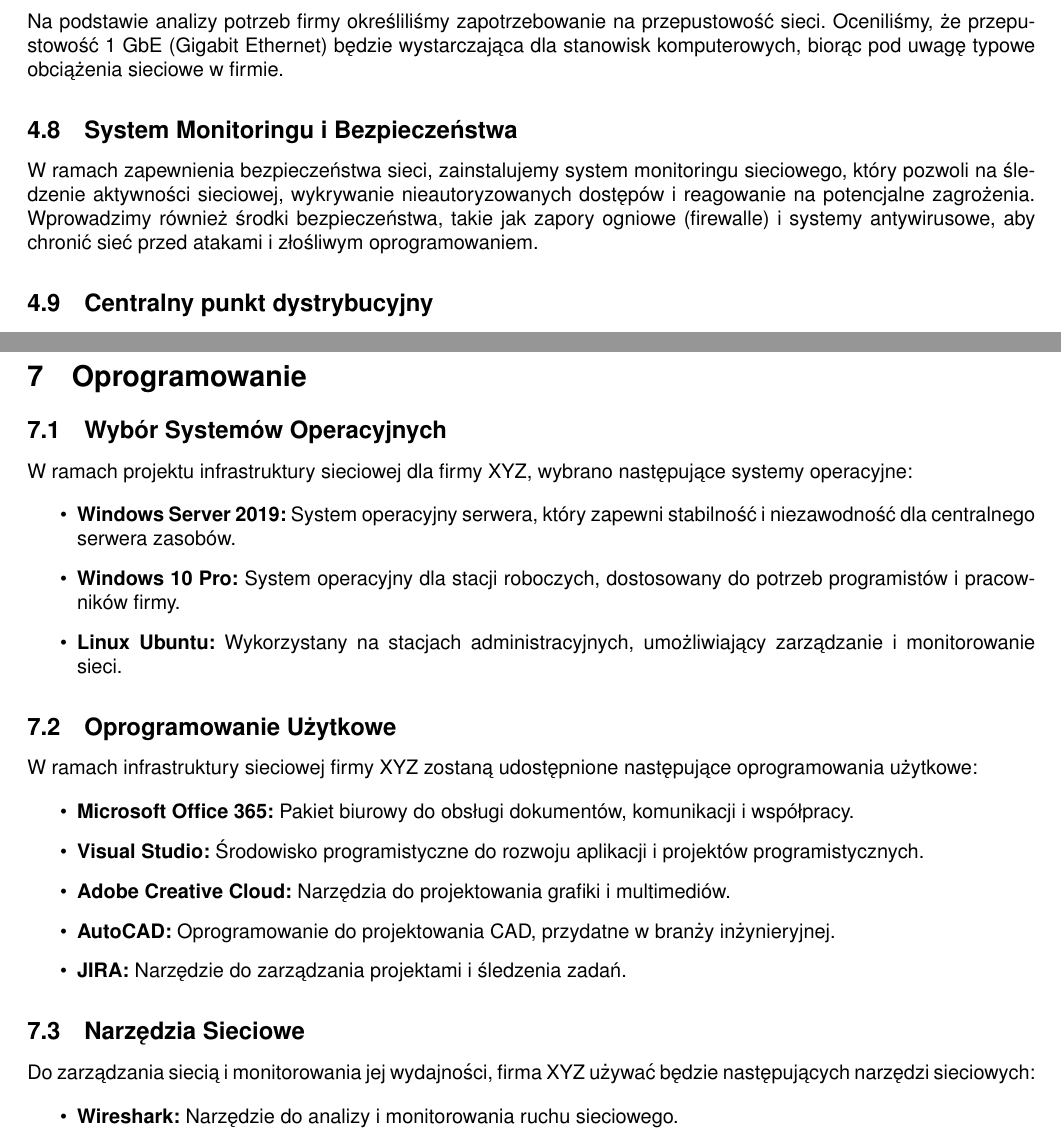
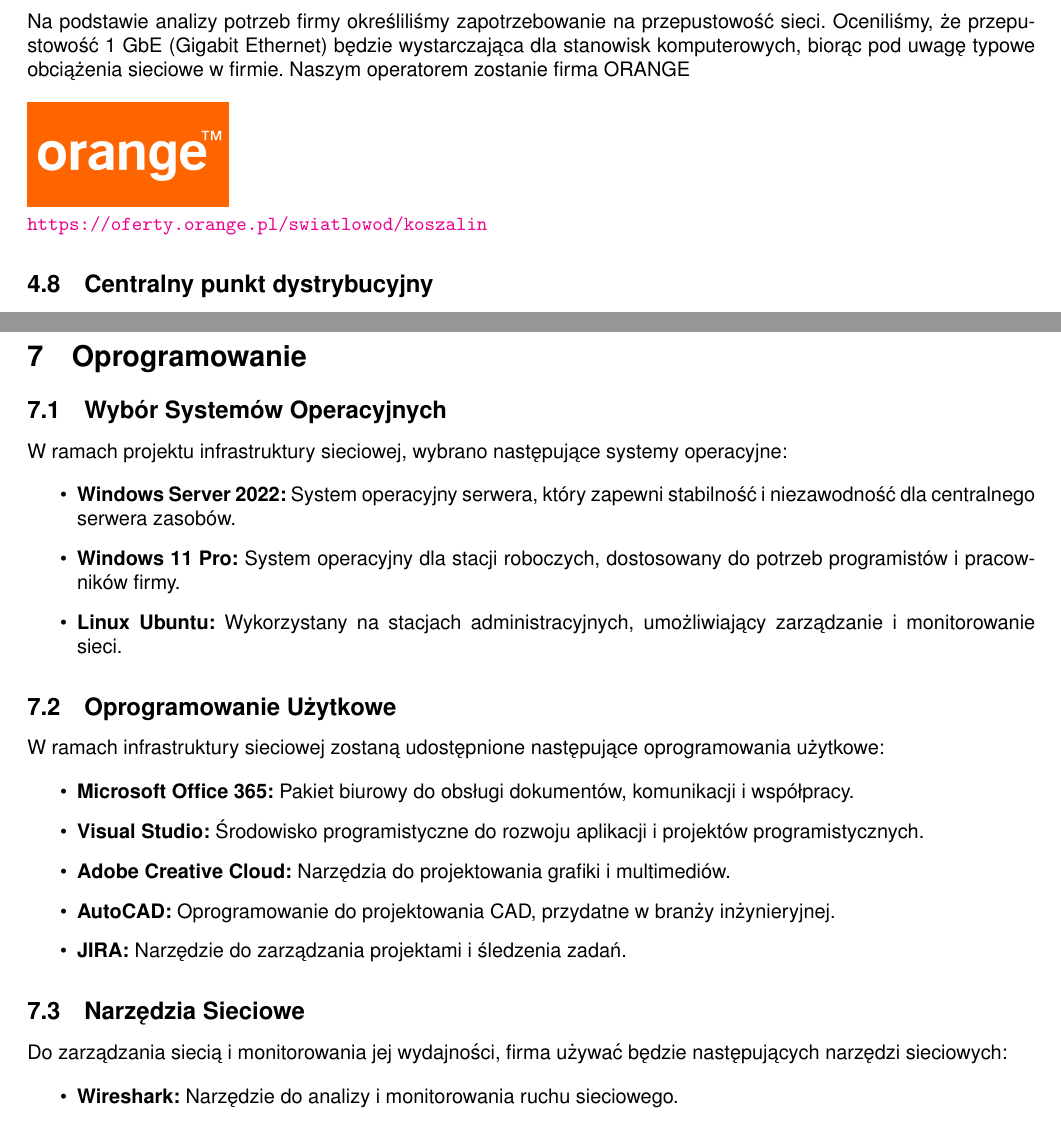
Before and after one commit to zsoit/psk-projekty, a LaTeX document (projekt-2-latex/index.tex, which reads projekt-2-latex/tex/oprogramowanie.tex, projekt-2-latex/tex/projekt-infrastruktury.tex): two parts of pages 13 and 23 of 26 before the commit and two parts of pages 12 and 22 of 25 after it, joined at a grey line, cut so that both start at the same text. Compiled offline with pdfLaTeX.

Commit message:
ORANGE OPERATOR

```diff
--- a/projekt-2-latex/tex/oprogramowanie.tex
+++ b/projekt-2-latex/tex/oprogramowanie.tex
@@ -2,17 +2,17 @@
 
 \subsection{Wybór Systemów Operacyjnych}
 
-    W ramach projektu infrastruktury sieciowej dla firmy XYZ, wybrano następujące systemy operacyjne:
+    W ramach projektu infrastruktury sieciowej, wybrano następujące systemy operacyjne:
 
     \begin{itemize}
-    \item \textbf{Windows Server 2019:} System operacyjny serwera, który zapewni stabilność i niezawodność dla centralnego serwera zasobów.
-    \item \textbf{Windows 10 Pro:} System operacyjny dla stacji roboczych, dostosowany do potrzeb programistów i pracowników firmy.
+    \item \textbf{Windows Server 2022:} System operacyjny serwera, który zapewni stabilność i niezawodność dla centralnego serwera zasobów.
+    \item \textbf{Windows 11 Pro:} System operacyjny dla stacji roboczych, dostosowany do potrzeb programistów i pracowników firmy.
     \item \textbf{Linux Ubuntu:} Wykorzystany na stacjach administracyjnych, umożliwiający zarządzanie i monitorowanie sieci.
     \end{itemize}
 
 \subsection{Oprogramowanie Użytkowe}
 
-    W ramach infrastruktury sieciowej firmy XYZ zostaną udostępnione następujące oprogramowania użytkowe:
+    W ramach infrastruktury sieciowej zostaną udostępnione następujące oprogramowania użytkowe:
 
     \begin{itemize}
     \item \textbf{Microsoft Office 365:} Pakiet biurowy do obsługi dokumentów, komunikacji i współpracy.
@@ -24,7 +24,7 @@
 
 \subsection{Narzędzia Sieciowe}
 
-    Do zarządzania siecią i monitorowania jej wydajności, firma XYZ używać będzie następujących narzędzi sieciowych:
+    Do zarządzania siecią i monitorowania jej wydajności, firma używać będzie następujących narzędzi sieciowych:
 
     \begin{itemize}
     \item \textbf{Wireshark:} Narzędzie do analizy i monitorowania ruchu sieciowego.
--- a/projekt-2-latex/tex/projekt-infrastruktury.tex
+++ b/projekt-2-latex/tex/projekt-infrastruktury.tex
@@ -65,9 +58,8 @@
 \subsection{Zapotrzebowanie na Przepustowość}
 
     Na podstawie analizy potrzeb firmy określiliśmy zapotrzebowanie na przepustowość sieci. Oceniliśmy, że przepustowość 1 GbE (Gigabit Ethernet) będzie wystarczająca dla stanowisk komputerowych, biorąc pod uwagę typowe obciążenia sieciowe w firmie.
-
-\subsection{System Monitoringu i Bezpieczeństwa}
-
-    W ramach zapewnienia bezpieczeństwa sieci, zainstalujemy system monitoringu sieciowego, który pozwoli na śledzenie aktywności sieciowej, wykrywanie nieautoryzowanych dostępów i reagowanie na potencjalne zagrożenia. Wprowadzimy również środki bezpieczeństwa, takie jak zapory ogniowe (firewalle) i systemy antywirusowe, aby chronić sieć przed atakami i złośliwym oprogramowaniem.
+    Naszym operatorem zostanie firma ORANGE\\ \\
+    \includegraphics[width=0.2\textwidth]{orange} \\
+     \url{https://oferty.orange.pl/swiatlowod/koszalin}
 
 \subsection{Centralny punkt dystrybucyjny}
```
Also changed, not shown: projekt-2-latex/tex/projekt-stanowisk.tex (+1 -1 lines), projekt-2-latex/tex/wprowadzenie.tex (+1 -1 lines), projekt-2-latex/pdf/PSK_stacjonarne_Jakub_Achtelik.pdf (deleted), projekt-2-latex/pdf/chatgpt_wersja1.pdf (deleted), projekt-2-latex/pdf/index.pdf, projekt-2-latex/pdf/psk.pdf (deleted), projekt-2-latex/src/images/orange.jpg (added), projekt-2-latex/tex/projekt-infrastruktury.tex (11 more changed lines), 4 other files.
